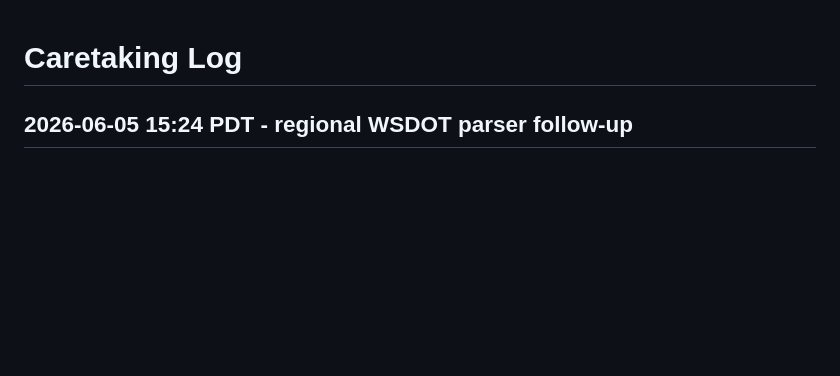
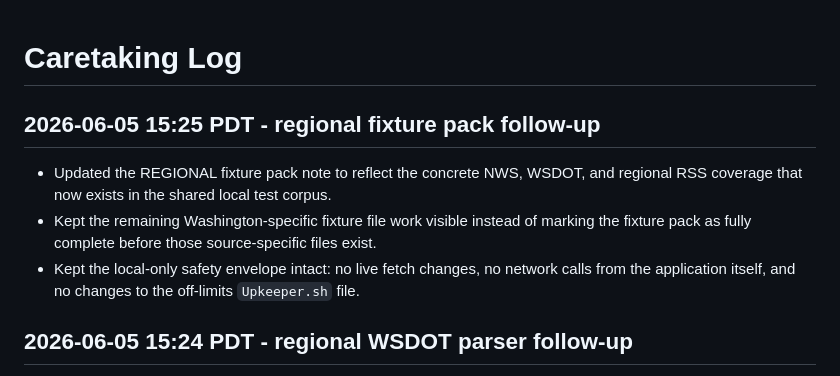
Before and after one commit to joeszilagyi/Console-1701, a Markdown page: CARETAKING.md, the part around the change. Rendered like a GitHub page; blank space fills up the shorter version.

```diff
--- a/CARETAKING.md
+++ b/CARETAKING.md
@@ -1,4 +1,13 @@
 # Caretaking Log
+
+## 2026-06-05 15:25 PDT - regional fixture pack follow-up
+
+- Updated the REGIONAL fixture pack note to reflect the concrete NWS, WSDOT, and regional RSS
+  coverage that now exists in the shared local test corpus.
+- Kept the remaining Washington-specific fixture file work visible instead of marking the fixture
+  pack as fully complete before those source-specific files exist.
+- Kept the local-only safety envelope intact: no live fetch changes, no network calls from the
+  application itself, and no changes to the off-limits `Upkeeper.sh` file.
 
 ## 2026-06-05 15:24 PDT - regional WSDOT parser follow-up
 
```
Also changed, not shown: BACKLOG.md (+3 -2 lines).
